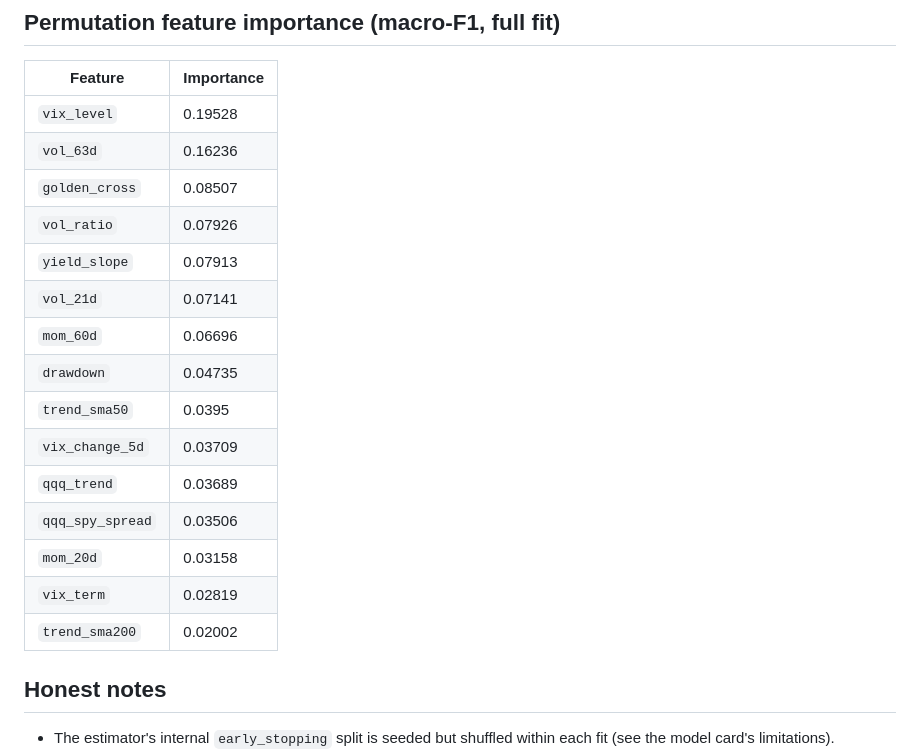
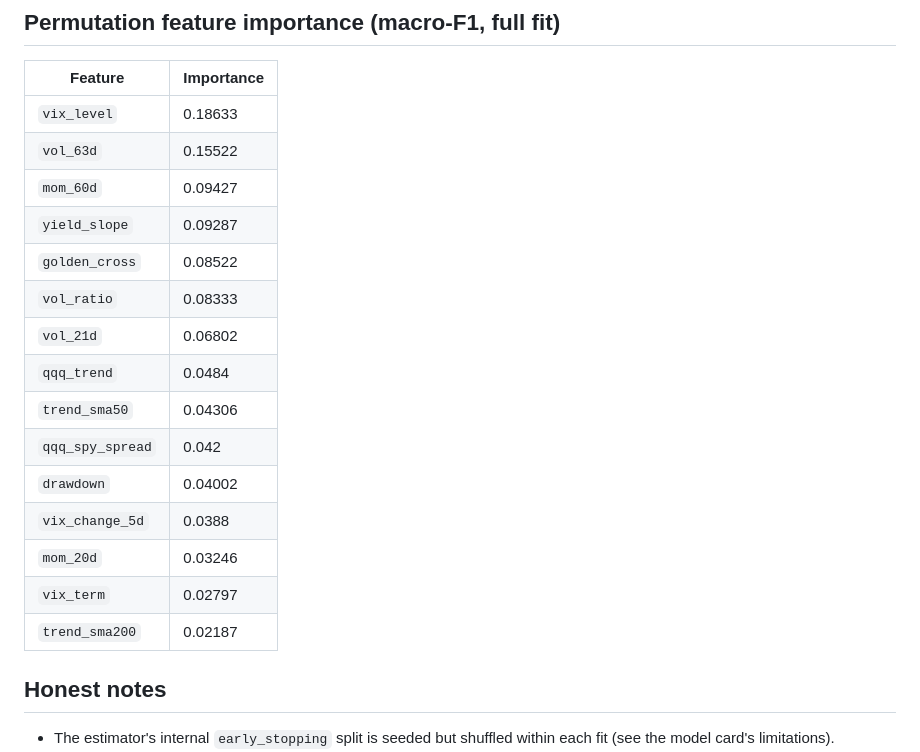
Before and after one commit to zhengbrody/PersonalFinancialRiskManagement, a Markdown page: docs/ml/validation_report.md, the part around one of its changes. Rendered like a GitHub page.

```diff
--- a/docs/ml/validation_report.md
+++ b/docs/ml/validation_report.md
@@ -55,21 +55,21 @@ Target: P(elevated risk) = P(volatile) + P(stress) · hold-out 706 rows · base
 
 | Feature | Importance |
 |---|---|
-| `vix_level` | 0.19528 |
-| `vol_63d` | 0.16236 |
-| `golden_cross` | 0.08507 |
-| `vol_ratio` | 0.07926 |
-| `yield_slope` | 0.07913 |
-| `vol_21d` | 0.07141 |
-| `mom_60d` | 0.06696 |
-| `drawdown` | 0.04735 |
-| `trend_sma50` | 0.0395 |
-| `vix_change_5d` | 0.03709 |
-| `qqq_trend` | 0.03689 |
-| `qqq_spy_spread` | 0.03506 |
-| `mom_20d` | 0.03158 |
-| `vix_term` | 0.02819 |
-| `trend_sma200` | 0.02002 |
+| `vix_level` | 0.18633 |
+| `vol_63d` | 0.15522 |
+| `mom_60d` | 0.09427 |
+| `yield_slope` | 0.09287 |
+| `golden_cross` | 0.08522 |
+| `vol_ratio` | 0.08333 |
+| `vol_21d` | 0.06802 |
+| `qqq_trend` | 0.0484 |
+| `trend_sma50` | 0.04306 |
+| `qqq_spy_spread` | 0.042 |
+| `drawdown` | 0.04002 |
+| `vix_change_5d` | 0.0388 |
+| `mom_20d` | 0.03246 |
+| `vix_term` | 0.02797 |
+| `trend_sma200` | 0.02187 |
 
 ## Honest notes
 
```
Also changed, not shown: other parts of docs/ml/validation_report.md (+23 -23 lines), docs/ml/assets/reliability_elevated_risk.png, 5 other files.
